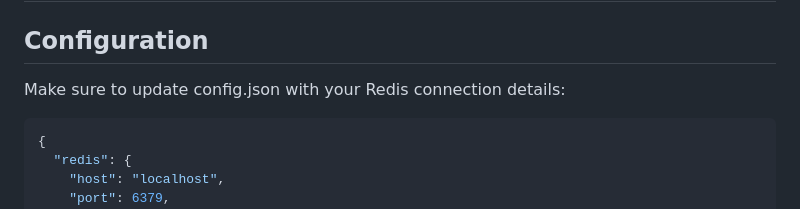
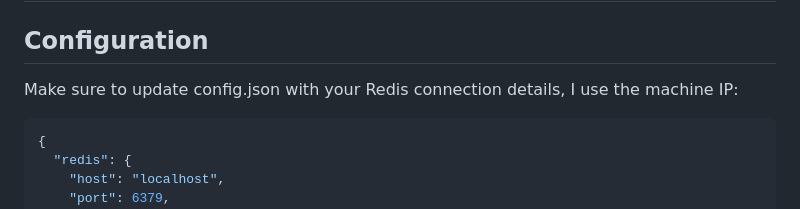
Before and after one commit to silicon-sage/AlexPythonServer, a Markdown page: readme.md, the part around the change. Drawn GitHub-style.

Commit message:
Readme install instructions

````diff
--- a/readme.md
+++ b/readme.md
@@ -60,7 +60,7 @@ Download and install from [Redis Windows Downloads](https://github.com/microsoft
 ## Application Deployment Options
 
 ## Configuration
-Make sure to update config.json with your Redis connection details:
+Make sure to update config.json with your Redis connection details, I use the machine IP:
 ```json
 {
   "redis": {
````
